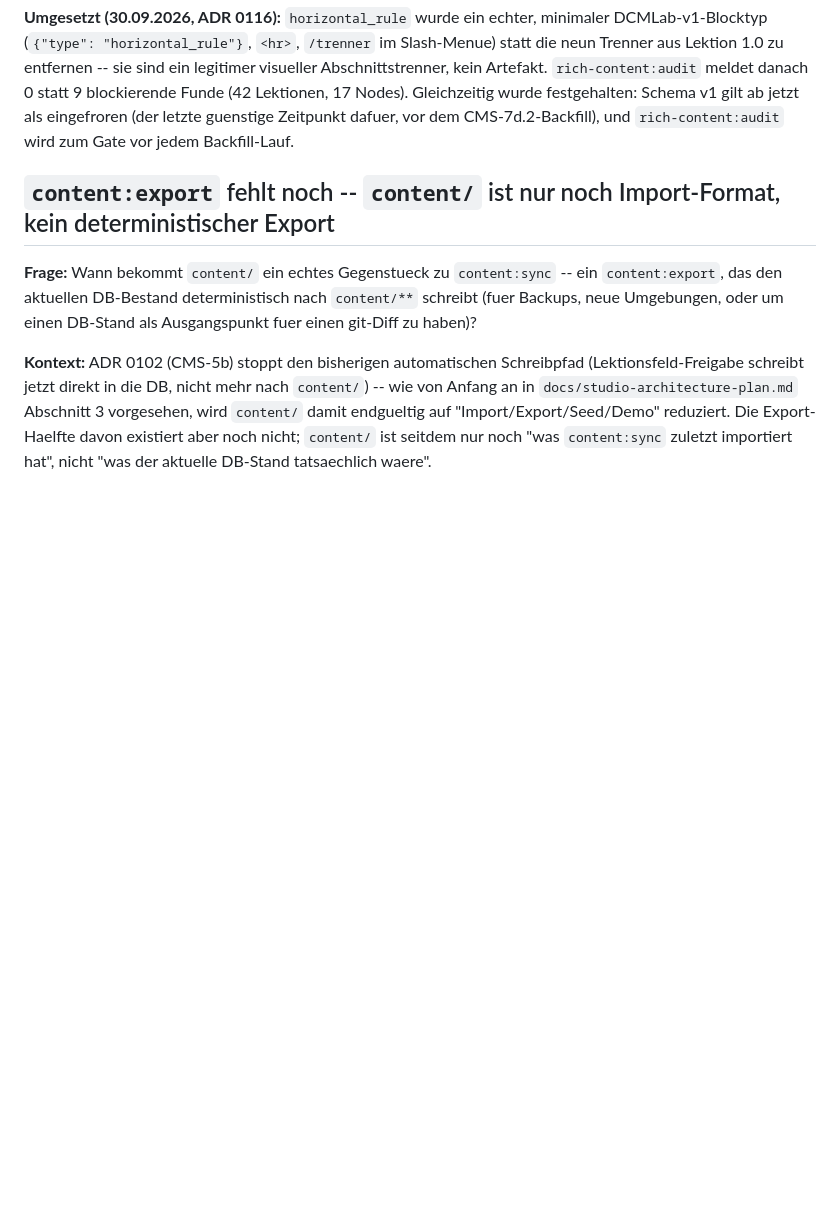
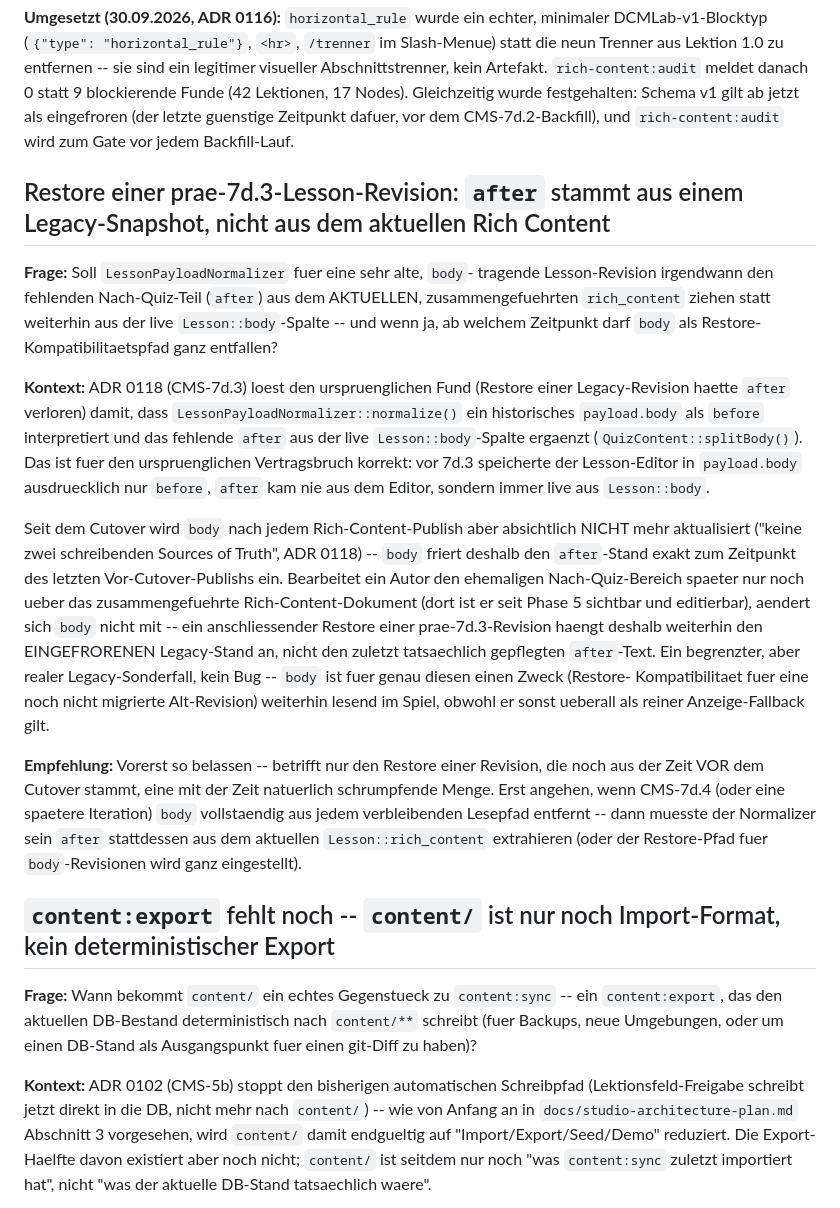
Before and after one commit to ley338-gif/DCMLab, a Markdown page: docs/offene-fragen.md, the part around the change. GitHub-like rendering; blank space fills up the shorter version.

Commit message:
docs: offene Frage -- Restore-after aus Legacy-body-Snapshot (CMS-7d.4)
Betreiber-Review von #126: die aktuelle LessonPayloadNormalizer-Loesung
(after aus der live Lesson::body ergaenzen) ist fuer den urspruenglichen
Vertragsbruch korrekt, aber body friert nach dem Cutover den after-Stand
zum letzten Vor-Cutover-Publish ein -- pflegt ein Autor den Nach-Quiz-
Bereich danach nur noch ueber das zusammengefuehrte Rich-Content-
Dokument, haengt ein Restore einer sehr alten Revision weiterhin den
eingefrorenen Snapshot an, nicht den zuletzt gepflegten Text. Bewusst
nicht in diesem PR geloest -- fuer CMS-7d.4 vorgemerkt.

Co-Authored-By: Claude Sonnet 5 <noreply@anthropic.com>

```diff
--- a/docs/offene-fragen.md
+++ b/docs/offene-fragen.md
@@ -19,6 +19,47 @@ blockierende Funde (42 Lektionen, 17 Nodes). Gleichzeitig wurde
 festgehalten: Schema v1 gilt ab jetzt als eingefroren (der letzte
 guenstige Zeitpunkt dafuer, vor dem CMS-7d.2-Backfill), und
 `rich-content:audit` wird zum Gate vor jedem Backfill-Lauf.
+
+## Restore einer prae-7d.3-Lesson-Revision: `after` stammt aus einem Legacy-Snapshot, nicht aus dem aktuellen Rich Content
+
+**Frage:** Soll `LessonPayloadNormalizer` fuer eine sehr alte, `body`-
+tragende Lesson-Revision irgendwann den fehlenden Nach-Quiz-Teil
+(`after`) aus dem AKTUELLEN, zusammengefuehrten `rich_content` ziehen
+statt weiterhin aus der live `Lesson::body`-Spalte -- und wenn ja, ab
+welchem Zeitpunkt darf `body` als Restore-Kompatibilitaetspfad ganz
+entfallen?
+
+**Kontext:** ADR 0118 (CMS-7d.3) loest den urspruenglichen Fund
+(Restore einer Legacy-Revision haette `after` verloren) damit, dass
+`LessonPayloadNormalizer::normalize()` ein historisches `payload.body`
+als `before` interpretiert und das fehlende `after` aus der live
+`Lesson::body`-Spalte ergaenzt (`QuizContent::splitBody()`). Das ist
+fuer den urspruenglichen Vertragsbruch korrekt: vor 7d.3 speicherte der
+Lesson-Editor in `payload.body` ausdruecklich nur `before`, `after` kam
+nie aus dem Editor, sondern immer live aus `Lesson::body`.
+
+Seit dem Cutover wird `body` nach jedem Rich-Content-Publish aber
+absichtlich NICHT mehr aktualisiert ("keine zwei schreibenden Sources
+of Truth", ADR 0118) -- `body` friert deshalb den `after`-Stand exakt
+zum Zeitpunkt des letzten Vor-Cutover-Publishs ein. Bearbeitet ein Autor
+den ehemaligen Nach-Quiz-Bereich spaeter nur noch ueber das
+zusammengefuehrte Rich-Content-Dokument (dort ist er seit Phase 5
+sichtbar und editierbar), aendert sich `body` nicht mit -- ein
+anschliessender Restore einer prae-7d.3-Revision haengt deshalb weiterhin
+den EINGEFRORENEN Legacy-Stand an, nicht den zuletzt tatsaechlich
+gepflegten `after`-Text. Ein begrenzter, aber realer Legacy-Sonderfall,
+kein Bug -- `body` ist fuer genau diesen einen Zweck (Restore-
+Kompatibilitaet fuer eine noch nicht migrierte Alt-Revision) weiterhin
+lesend im Spiel, obwohl er sonst ueberall als reiner Anzeige-Fallback
+gilt.
+
+**Empfehlung:** Vorerst so belassen -- betrifft nur den Restore einer
+Revision, die noch aus der Zeit VOR dem Cutover stammt, eine mit der
+Zeit natuerlich schrumpfende Menge. Erst angehen, wenn CMS-7d.4 (oder
+eine spaetere Iteration) `body` vollstaendig aus jedem verbleibenden
+Lesepfad entfernt -- dann muesste der Normalizer sein `after`
+stattdessen aus dem aktuellen `Lesson::rich_content` extrahieren (oder
+der Restore-Pfad fuer `body`-Revisionen wird ganz eingestellt).
 
 ## `content:export` fehlt noch -- `content/` ist nur noch Import-Format, kein deterministischer Export
 
```
